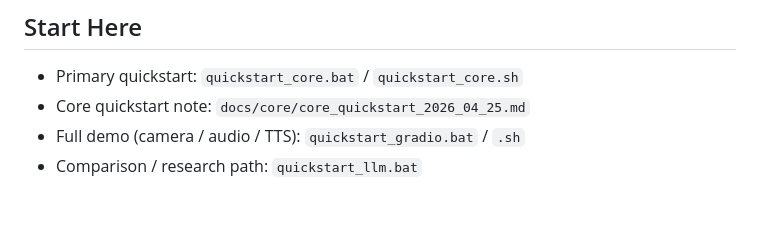
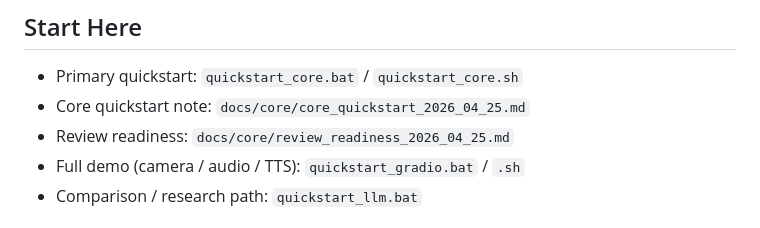
Before and after one commit to kamomental/eqnet-core, a Markdown page: README.md, the part around the change. Drawn GitHub-style.

Commit message:
Document core review readiness

```diff
--- a/README.md
+++ b/README.md
@@ -42,6 +42,7 @@ and becomes a presence that people can *trust and feel at ease with*.
 
 - Primary quickstart: `quickstart_core.bat` / `quickstart_core.sh`
 - Core quickstart note: `docs/core/core_quickstart_2026_04_25.md`
+- Review readiness: `docs/core/review_readiness_2026_04_25.md`
 - Full demo (camera / audio / TTS): `quickstart_gradio.bat` / `.sh`
 - Comparison / research path: `quickstart_llm.bat`
 
```
Also changed, not shown: docs/core/review_readiness_2026_04_25.md (added, +78 -0 lines).
